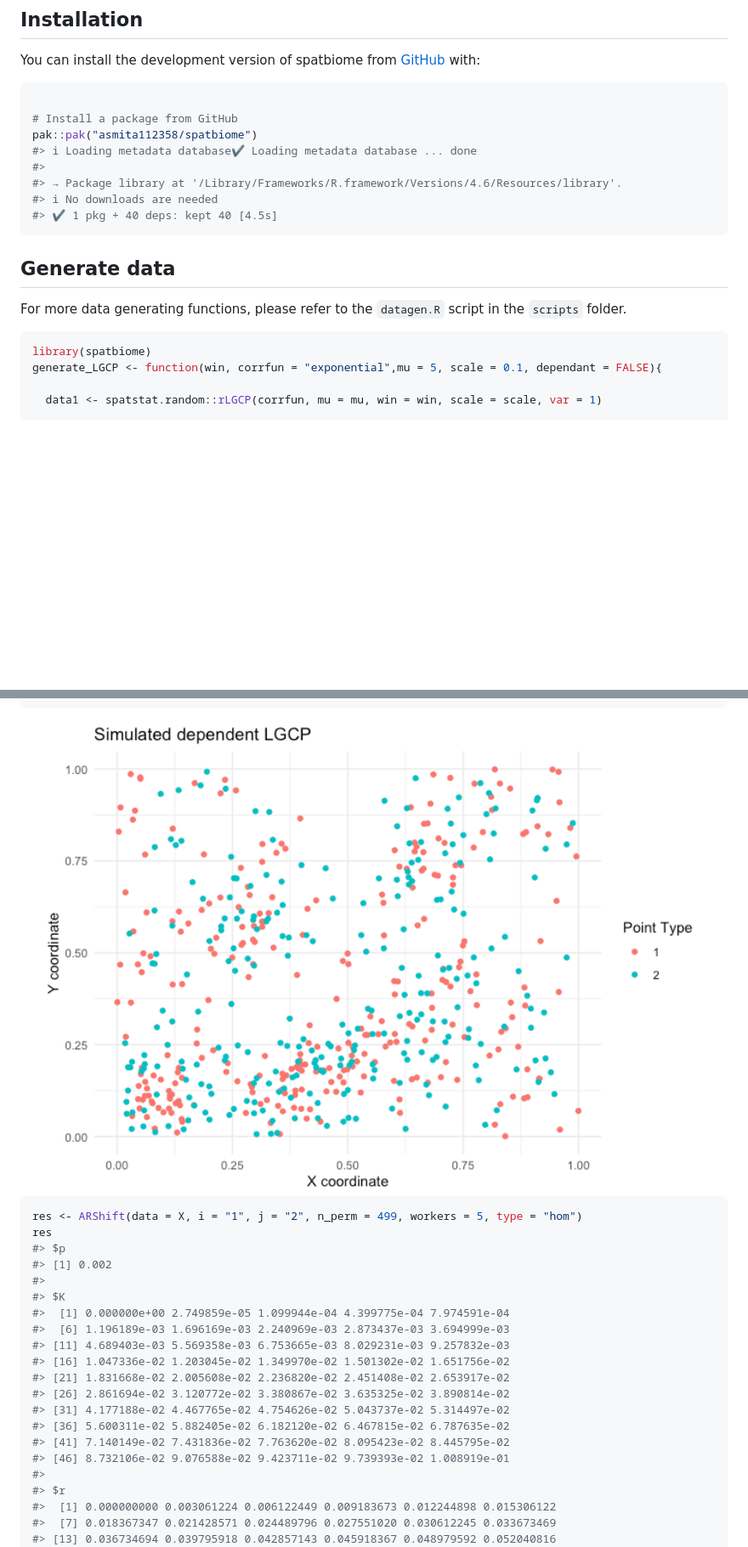
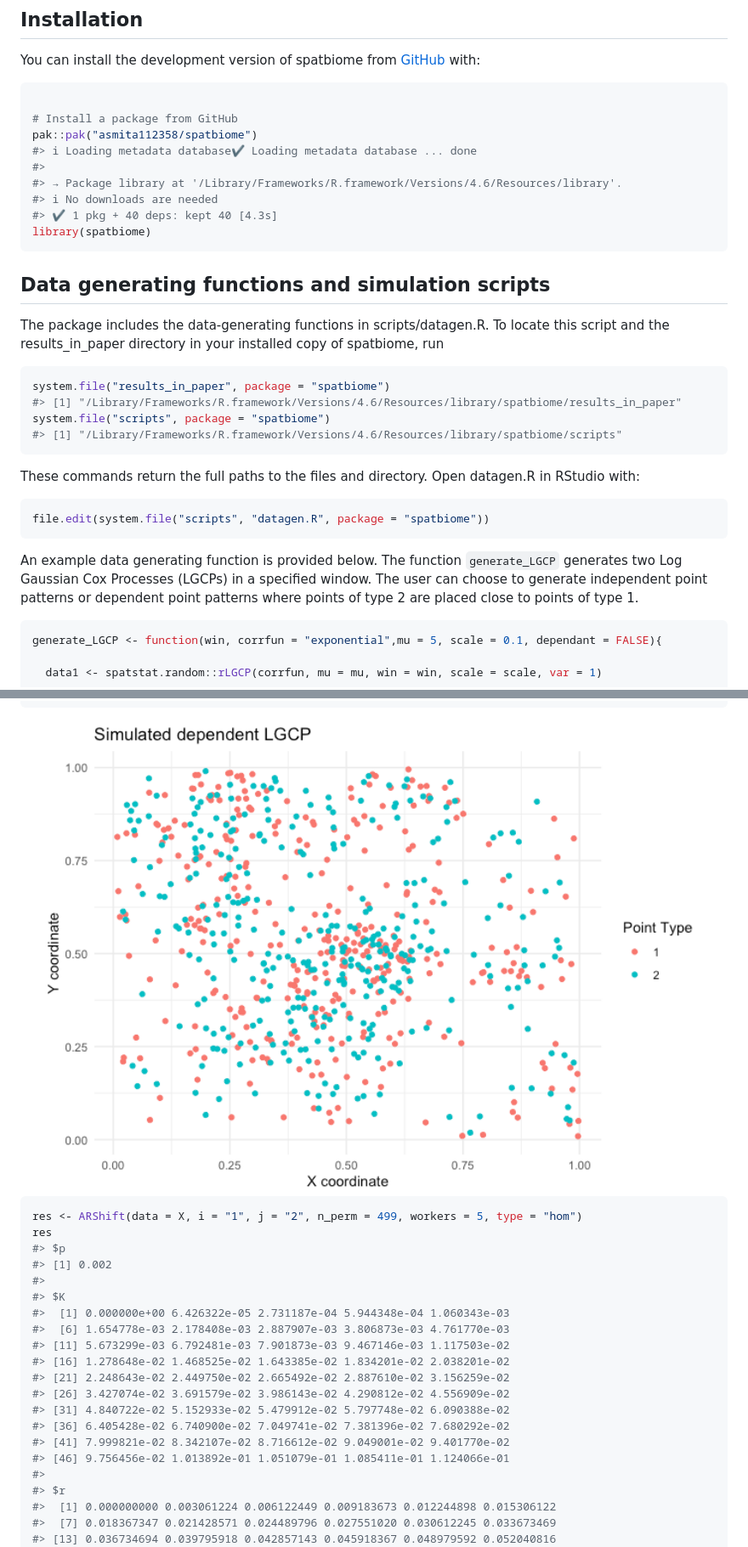
Before and after one commit to asmita112358/spatbiome, a Markdown page: README.md, 2 parts joined by grey strips. Shown at 85% size. GitHub-like rendering; pictures changed too: man/figures/README-unnamed-chunk-5-1.png, man/figures/README-unnamed-chunk-7-1.png (added); blank space fills up the shorter version.

Commit message:
added instructions to locate datagen.R in readme

````diff
--- a/README.md
+++ b/README.md
@@ -20,16 +20,37 @@ pak::pak("asmita112358/spatbiome")
 #>
 #> → Package library at '/Library/Frameworks/R.framework/Versions/4.6/Resources/library'.
 #> ℹ No downloads are needed
-#> ✔ 1 pkg + 40 deps: kept 40 [4.5s]
+#> ✔ 1 pkg + 40 deps: kept 40 [4.3s]
+library(spatbiome)
 ```
 
-## Generate data
+## Data generating functions and simulation scripts
 
-For more data generating functions, please refer to the `datagen.R`
-script in the `scripts` folder.
+The package includes the data-generating functions in scripts/datagen.R.
+To locate this script and the results_in_paper directory in your
+installed copy of spatbiome, run
 
 ``` r
-library(spatbiome)
+system.file("results_in_paper", package = "spatbiome")
+#> [1] "/Library/Frameworks/R.framework/Versions/4.6/Resources/library/spatbiome/results_in_paper"
+system.file("scripts", package = "spatbiome")
+#> [1] "/Library/Frameworks/R.framework/Versions/4.6/Resources/library/spatbiome/scripts"
+```
+
+These commands return the full paths to the files and directory. Open
+datagen.R in RStudio with:
+
+``` r
+file.edit(system.file("scripts", "datagen.R", package = "spatbiome"))
+```
+
+An example data generating function is provided below. The function
+`generate_LGCP` generates two Log Gaussian Cox Processes (LGCPs) in a
+specified window. The user can choose to generate independent point
+patterns or dependent point patterns where points of type 2 are placed
+close to points of type 1.
+
+``` r
 generate_LGCP <- function(win, corrfun = "exponential",mu = 5, scale = 0.1, dependant = FALSE){
 
   data1 <- spatstat.random::rLGCP(corrfun, mu = mu, win = win, scale = scale, var = 1)
@@ -127,7 +148,7 @@ ggplot(plot_X, aes(x = x, y = y, color = marks)) +
   theme_minimal()
 ```
 
-<img src="man/figures/README-unnamed-chunk-5-1.png" alt="" width="100%" />
+<img src="man/figures/README-unnamed-chunk-7-1.png" alt="" width="100%" />
 
 ``` r
 res <- ARShift(data = X, i = "1", j = "2", n_perm = 499, workers = 5, type = "hom")
@@ -136,16 +157,16 @@ res
 #> [1] 0.002
 #>
 #> $K
-#>  [1] 0.000000e+00 2.749859e-05 1.099944e-04 4.399775e-04 7.974591e-04
-#>  [6] 1.196189e-03 1.696169e-03 2.240969e-03 2.873437e-03 3.694999e-03
-#> [11] 4.689403e-03 5.569358e-03 6.753665e-03 8.029231e-03 9.257832e-03
-#> [16] 1.047336e-02 1.203045e-02 1.349970e-02 1.501302e-02 1.651756e-02
-#> [21] 1.831668e-02 2.005608e-02 2.236820e-02 2.451408e-02 2.653917e-02
-#> [26] 2.861694e-02 3.120772e-02 3.380867e-02 3.635325e-02 3.890814e-02
-#> [31] 4.177188e-02 4.467765e-02 4.754626e-02 5.043737e-02 5.314497e-02
-#> [36] 5.600311e-02 5.882405e-02 6.182120e-02 6.467815e-02 6.787635e-02
-#> [41] 7.140149e-02 7.431836e-02 7.763620e-02 8.095423e-02 8.445795e-02
-#> [46] 8.732106e-02 9.076588e-02 9.423711e-02 9.739393e-02 1.008919e-01
+#>  [1] 0.000000e+00 6.426322e-05 2.731187e-04 5.944348e-04 1.060343e-03
+#>  [6] 1.654778e-03 2.178408e-03 2.887907e-03 3.806873e-03 4.761770e-03
+#> [11] 5.673299e-03 6.792481e-03 7.901873e-03 9.467146e-03 1.117503e-02
+#> [16] 1.278648e-02 1.468525e-02 1.643385e-02 1.834201e-02 2.038201e-02
+#> [21] 2.248643e-02 2.449750e-02 2.665492e-02 2.887610e-02 3.156259e-02
+#> [26] 3.427074e-02 3.691579e-02 3.986143e-02 4.290812e-02 4.556909e-02
+#> [31] 4.840722e-02 5.152933e-02 5.479912e-02 5.797748e-02 6.090388e-02
+#> [36] 6.405428e-02 6.740900e-02 7.049741e-02 7.381396e-02 7.680292e-02
+#> [41] 7.999821e-02 8.342107e-02 8.716612e-02 9.049001e-02 9.401770e-02
+#> [46] 9.756456e-02 1.013892e-01 1.051079e-01 1.085411e-01 1.124066e-01
 #>
 #> $r
 #>  [1] 0.000000000 0.003061224 0.006122449 0.009183673 0.012244898 0.015306122
````
Also changed, not shown: other parts of README.md (+12 -12 lines), man/figures/README-unnamed-chunk-4-1.png, man/figures/README-unnamed-chunk-6-1.png (added), 1 other file.
